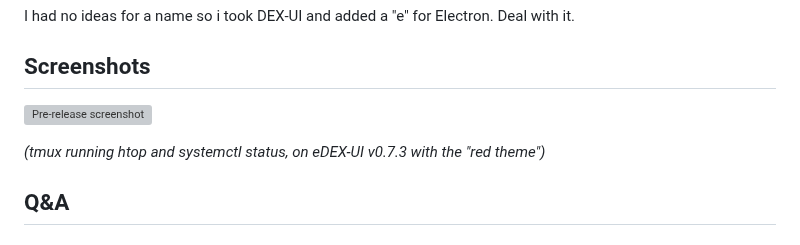
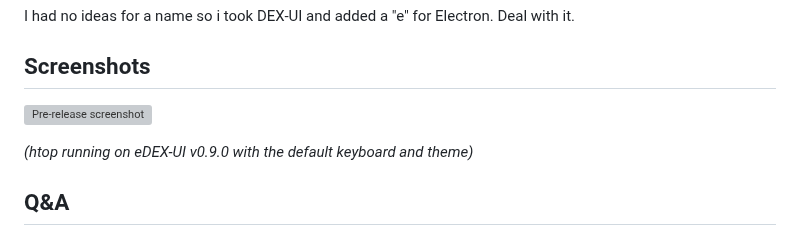
Before and after one commit to LightYagami28/edex-ui, a Markdown page: README.md, the part around one of its changes. Rendered like a GitHub page; grey boxes are pictures that could not be loaded.

Commit message:
:speech_balloon: Update README's screenshot

```diff
--- a/README.md
+++ b/README.md
@@ -20,5 +20,5 @@ I had no ideas for a name so i took DEX-UI and added a "e" for Electron. Deal wi
 
-_(tmux running htop and systemctl status, on eDEX-UI v0.7.3 with the "red theme")_
+_(htop running on eDEX-UI v0.9.0 with the default keyboard and theme)_
 
 ## Q&A
 #### What OS can this thing run on?
```
Also changed, not shown: other parts of README.md (+1 -1 lines), media/screenshot1.png (deleted), media/screenshot_default.png (added).
